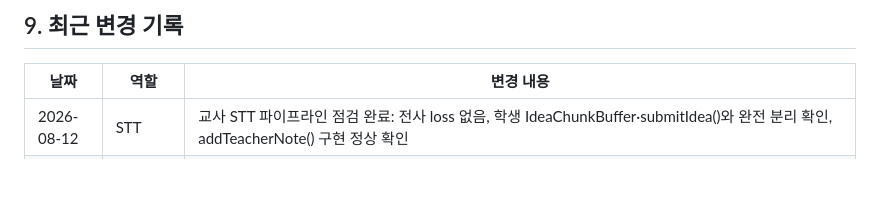
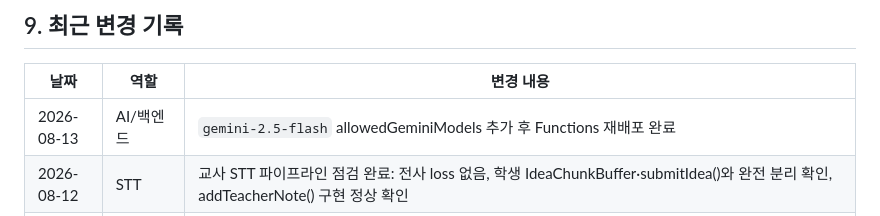
Before and after one commit to LSH1218/moamal-flutter, a Markdown page: MOAMAL_SHARED_CONTEXT.md, the part around the change. Rendered like a GitHub page; blank space fills up the shorter version.

Commit message:
docs: MOAMAL_SHARED_CONTEXT gemini-2.5-flash 배포 완료 반영
Co-Authored-By: Claude Sonnet 4.6 <noreply@anthropic.com>

```diff
--- a/MOAMAL_SHARED_CONTEXT.md
+++ b/MOAMAL_SHARED_CONTEXT.md
@@ -104,6 +104,7 @@
 
 | 날짜 | 역할 | 변경 내용 |
 |---|---|---|
+| 2026-08-13 | AI/백엔드 | `gemini-2.5-flash` allowedGeminiModels 추가 후 Functions 재배포 완료 |
 | 2026-08-12 | STT | 교사 STT 파이프라인 점검 완료: 전사 loss 없음, 학생 IdeaChunkBuffer·submitIdea()와 완전 분리 확인, addTeacherNote() 구현 정상 확인 |
 | 2026-08-12 | STT | `teacher_home_screen.dart` `_SttBox` 학생 아이디어 fallback 제거 — 교사 발화 없을 때 마지막 학생 아이디어가 "실시간 음성" 박스에 표시되던 버그 수정 |
 | 2026-08-11 | AI 의견구조화 | `GeminiApiClient` → `AiApiClient` 이름 변경 (`gemini_api_client.dart` → `ai_api_client.dart`), 프로바이더 교체 대비 |
```
